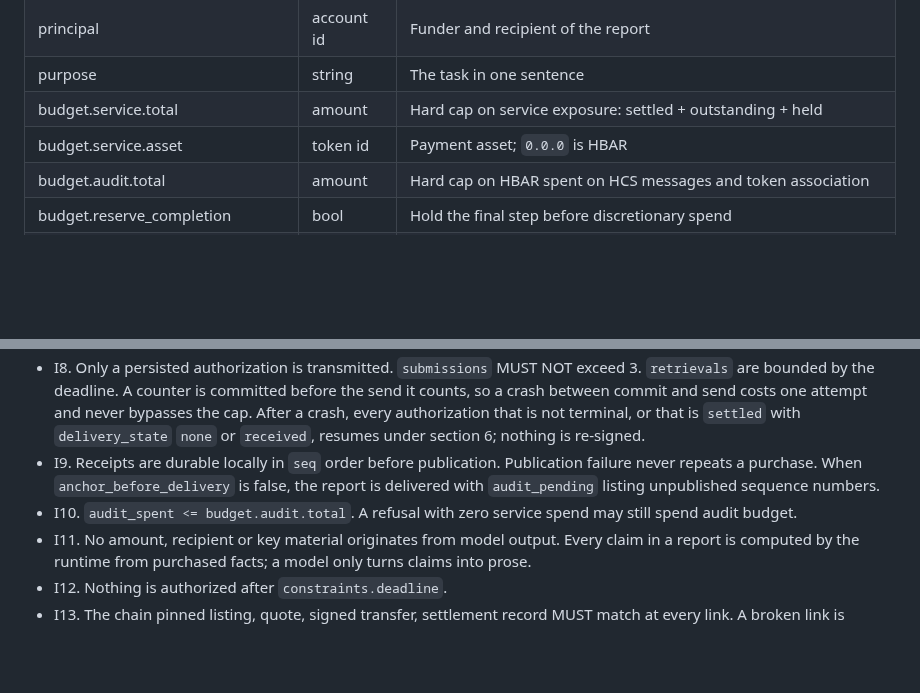
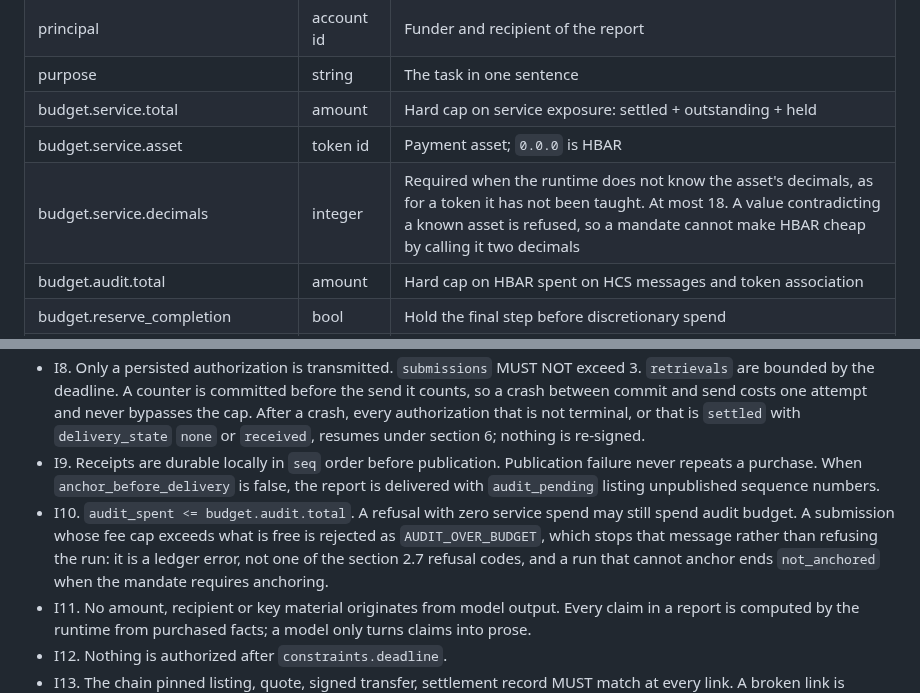
Before and after one commit to mandate-run/mandate, a Markdown page: docs/spec.md, 2 parts joined by grey strips. Drawn GitHub-style; blank space fills up the shorter version.

Commit message:
docs: spec names decimals and audit code
- token mandates need service.decimals
- audit_over_budget is a ledger error

```diff
--- a/docs/spec.md
+++ b/docs/spec.md
@@ -21,6 +21,7 @@ Protocol amounts are integers in the asset's atomic unit; USDC has 6 decimals, H
 | purpose | string | The task in one sentence |
 | budget.service.total | amount | Hard cap on service exposure: settled + outstanding + held |
 | budget.service.asset | token id | Payment asset; `0.0.0` is HBAR |
+| budget.service.decimals | integer | Required when the runtime does not know the asset's decimals, as for a token it has not been taught. At most 18. A value contradicting a known asset is refused, so a mandate cannot make HBAR cheap by calling it two decimals |
 | budget.audit.total | amount | Hard cap on HBAR spent on HCS messages and token association |
 | budget.reserve_completion | bool | Hold the final step before discretionary spend |
 | coverage | enum | `all_material`: every material pool receives deep evidence. Capped coverage is not supported in this version |
@@ -116,7 +117,7 @@ The ledger is durable, in SQLite. Every state change below is one transaction.
 - I7. Accounting moves are atomic transfers: `held -> outstanding` on `prepared`; `outstanding -> settled` on `settled`; `outstanding -> free` on `failed`. No amount is counted in two columns.
 - I8. Only a persisted authorization is transmitted. `submissions` MUST NOT exceed 3. `retrievals` are bounded by the deadline. A counter is committed before the send it counts, so a crash between commit and send costs one attempt and never bypasses the cap. After a crash, every authorization that is not terminal, or that is `settled` with `delivery_state` `none` or `received`, resumes under section 6; nothing is re-signed.
 - I9. Receipts are durable locally in `seq` order before publication. Publication failure never repeats a purchase. When `anchor_before_delivery` is false, the report is delivered with `audit_pending` listing unpublished sequence numbers.
-- I10. `audit_spent <= budget.audit.total`. A refusal with zero service spend may still spend audit budget.
+- I10. `audit_spent <= budget.audit.total`. A refusal with zero service spend may still spend audit budget. A submission whose fee cap exceeds what is free is rejected as `AUDIT_OVER_BUDGET`, which stops that message rather than refusing the run: it is a ledger error, not one of the section 2.7 refusal codes, and a run that cannot anchor ends `not_anchored` when the mandate requires anchoring.
 - I11. No amount, recipient or key material originates from model output. Every claim in a report is computed by the runtime from purchased facts; a model only turns claims into prose.
 - I12. Nothing is authorized after `constraints.deadline`.
 - I13. The chain pinned listing, quote, signed transfer, settlement record MUST match at every link. A broken link is refused or recorded as failed; it is never repaired by re-signing.
```
